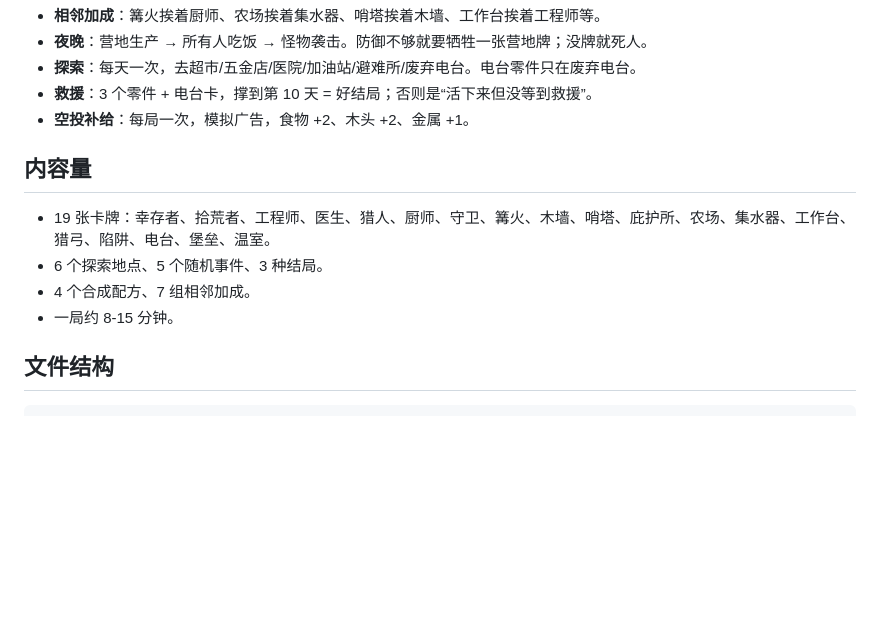
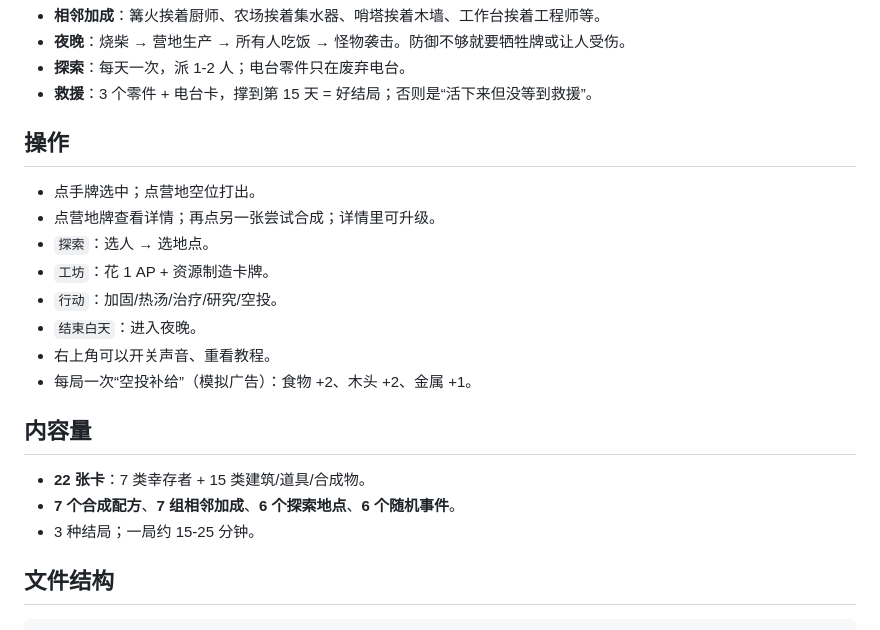
Before and after one commit to KlayPeter/Litle-Game, a Markdown page: README.md, the part around the change printed below. Drawn GitHub-style; blank space fills up the shorter version.

```diff
--- a/README.md
+++ b/README.md
@@ -29,15 +44,24 @@ python -m http.server 8000
 - **相邻加成**：篝火挨着厨师、农场挨着集水器、哨塔挨着木墙、工作台挨着工程师等。
-- **夜晚**：营地生产 → 所有人吃饭 → 怪物袭击。防御不够就要牺牲一张营地牌；没牌就死人。
-- **探索**：每天一次，去超市/五金店/医院/加油站/避难所/废弃电台。电台零件只在废弃电台。
-- **救援**：3 个零件 + 电台卡，撑到第 10 天 = 好结局；否则是“活下来但没等到救援”。
-- **空投补给**：每局一次，模拟广告，食物 +2、木头 +2、金属 +1。
+- **夜晚**：烧柴 → 营地生产 → 所有人吃饭 → 怪物袭击。防御不够就要牺牲牌或让人受伤。
+- **探索**：每天一次，派 1-2 人；电台零件只在废弃电台。
+- **救援**：3 个零件 + 电台卡，撑到第 15 天 = 好结局；否则是“活下来但没等到救援”。
+
+## 操作
+
+- 点手牌选中；点营地空位打出。
+- 点营地牌查看详情；再点另一张尝试合成；详情里可升级。
+- `探索`：选人 → 选地点。
+- `工坊`：花 1 AP + 资源制造卡牌。
+- `行动`：加固/热汤/治疗/研究/空投。
+- `结束白天`：进入夜晚。
+- 右上角可以开关声音、重看教程。
+- 每局一次“空投补给”（模拟广告）：食物 +2、木头 +2、金属 +1。
 
 ## 内容量
 
-- 19 张卡牌：幸存者、拾荒者、工程师、医生、猎人、厨师、守卫、篝火、木墙、哨塔、庇护所、农场、集水器、工作台、猎弓、陷阱、电台、堡垒、温室。
-- 6 个探索地点、5 个随机事件、3 种结局。
-- 4 个合成配方、7 组相邻加成。
-- 一局约 8-15 分钟。
+- **22 张卡**：7 类幸存者 + 15 类建筑/道具/合成物。
+- **7 个合成配方**、**7 组相邻加成**、**6 个探索地点**、**6 个随机事件**。
+- 3 种结局；一局约 15-25 分钟。
 
 ## 文件结构
 
```
Also changed, not shown: other parts of README.md (+22 -7 lines), preview.png, 3 other files.
